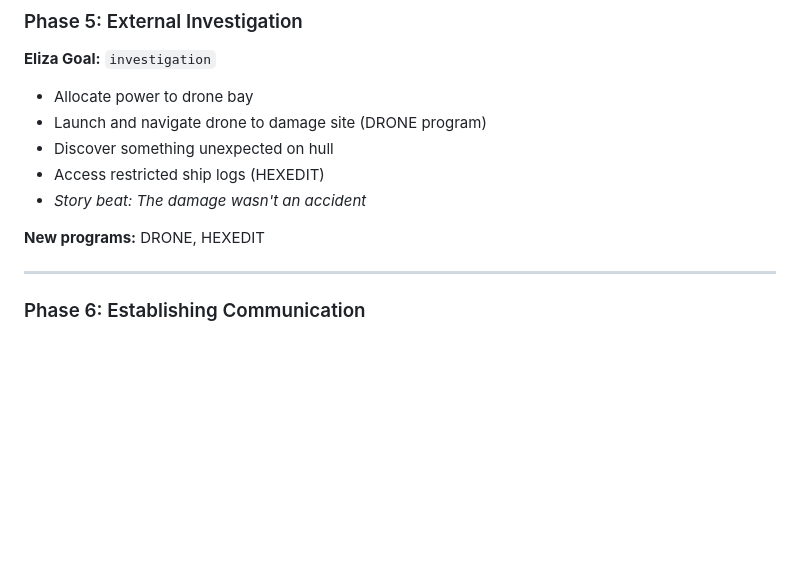
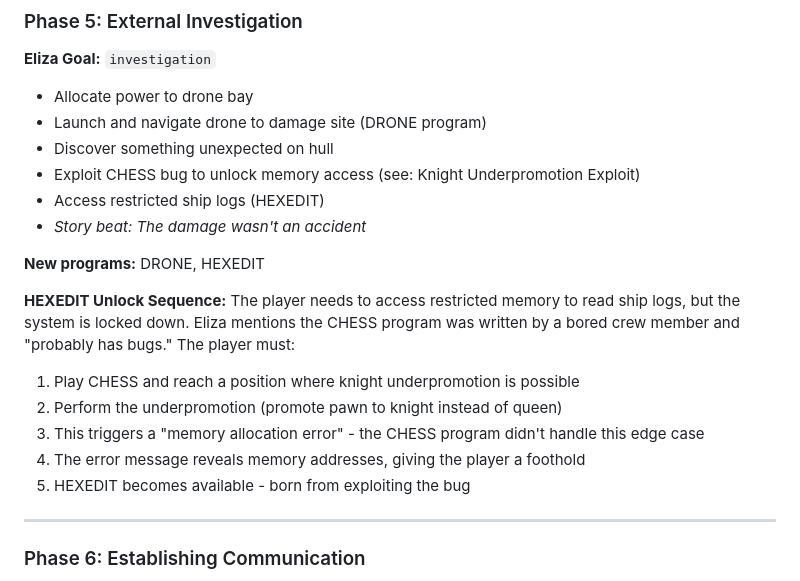
Before and after one commit to EricTams/Oscilloscope, a Markdown page: STORY_ARC.md, the part around one of its changes. Rendered like a GitHub page; blank space fills up the shorter version.

```diff
--- a/STORY_ARC.md
+++ b/STORY_ARC.md
@@ -196,10 +196,19 @@ MODE: LOW POWER         BUDGET: 12/20
 - Allocate power to drone bay
 - Launch and navigate drone to damage site (DRONE program)
 - Discover something unexpected on hull
+- Exploit CHESS bug to unlock memory access (see: Knight Underpromotion Exploit)
 - Access restricted ship logs (HEXEDIT)
 - *Story beat: The damage wasn't an accident*
 
 **New programs:** DRONE, HEXEDIT
+
+**HEXEDIT Unlock Sequence:**
+The player needs to access restricted memory to read ship logs, but the system is locked down. Eliza mentions the CHESS program was written by a bored crew member and "probably has bugs." The player must:
+1. Play CHESS and reach a position where knight underpromotion is possible
+2. Perform the underpromotion (promote pawn to knight instead of queen)
+3. This triggers a "memory allocation error" - the CHESS program didn't handle this edge case
+4. The error message reveals memory addresses, giving the player a foothold
+5. HEXEDIT becomes available - born from exploiting the bug
 
 ---
 
```
Also changed, not shown: other parts of STORY_ARC.md (+91 -2 lines).
